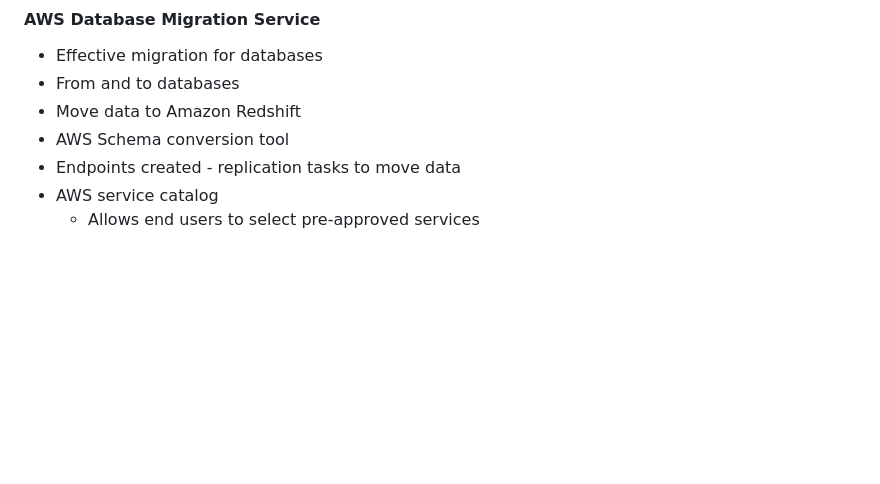
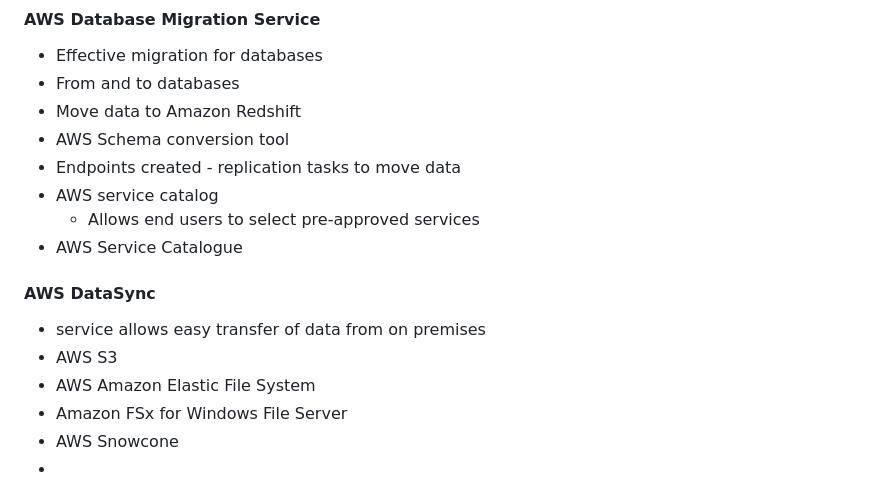
Before and after one commit to TomSpencerLondon/digital-cloud, a Markdown page: README.md, the part around the change. Drawn GitHub-style; blank space fills up the shorter version.

```diff
--- a/README.md
+++ b/README.md
@@ -1049,3 +1049,12 @@ Data Migration
 - Endpoints created - replication tasks to move data
 - AWS service catalog
   - Allows end users to select pre-approved services
+- AWS Service Catalogue
+
+#### AWS DataSync
+- service allows easy transfer of data from on premises
+- AWS S3
+- AWS Amazon Elastic File System
+- Amazon FSx for Windows File Server
+- AWS Snowcone
+-
```
Also changed, not shown: 2-aws-iam-advanced-practice.md (added, +147 -0 lines).
